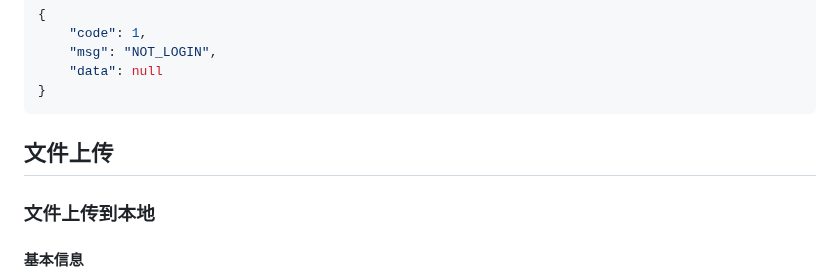
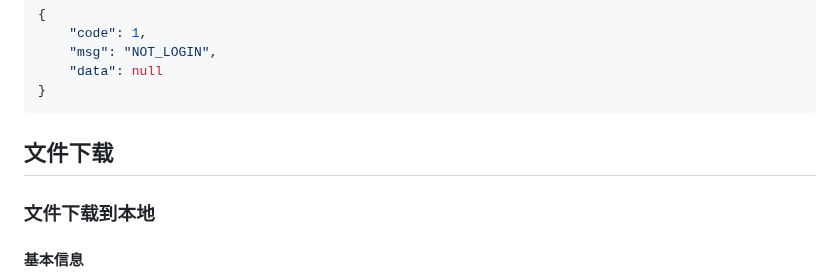
Before and after one commit to zzy030927/java, a Markdown page: 车辆管理项目后端/资源管理接口文档.md, the part around the change. Drawn GitHub-style.

````diff
--- a/车辆管理项目后端/资源管理接口文档.md
+++ b/车辆管理项目后端/资源管理接口文档.md
@@ -511,9 +511,9 @@
 }
 ```
 <a name="Nwd5L"></a>
-## 文件上传
+## 文件下载
 <a name="UfGnH"></a>
-### 文件上传到本地
+### 文件下载到本地
 <a name="nqk4R"></a>
 #### 基本信息
 :::info
````
